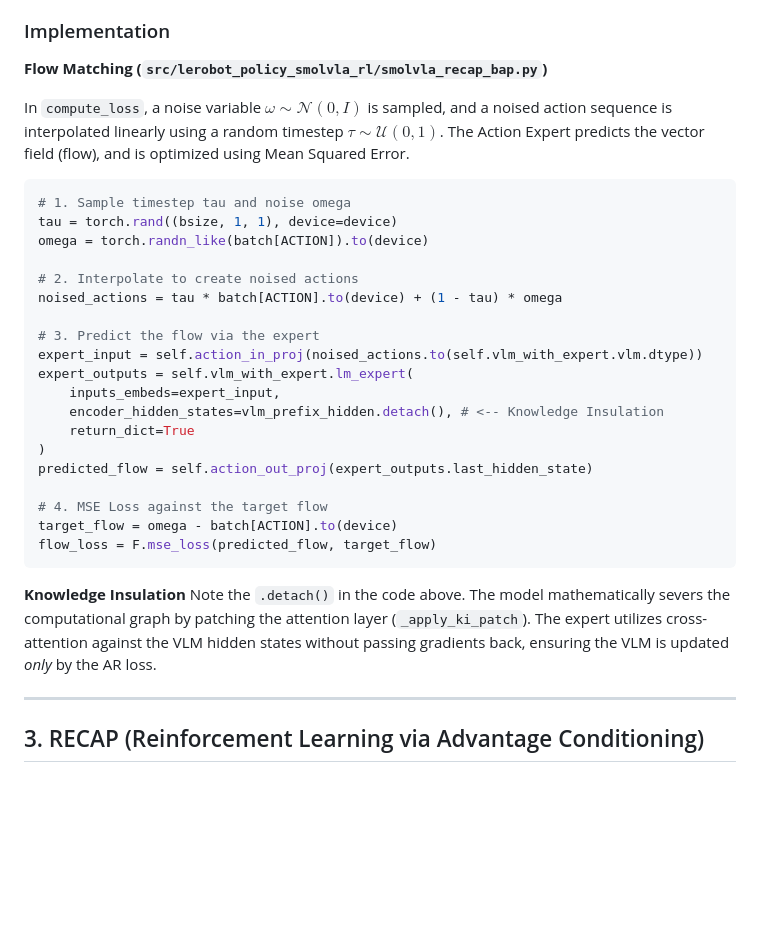
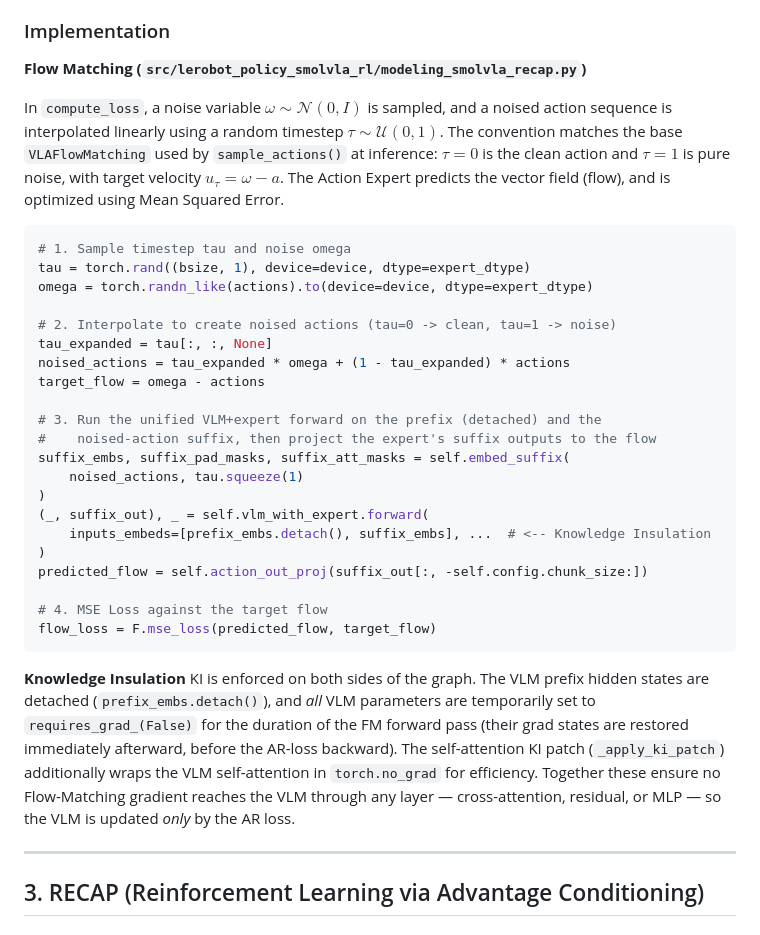
Before and after one commit to sacovo/smolva-rl, a Markdown page: docs/smolvla_rl_methods.md, the part around the change. Drawn GitHub-style; blank space fills up the shorter version.

Commit message:
docs: fix methods §2 file path and sync the compute_loss snippet
smolvla_recap_bap.py -> modeling_smolvla_recap.py, and update the Flow
Matching / Knowledge Insulation snippet to the current convention (tau=0
clean, tau=1 noise; VLM param-freeze KI). Cleanup plan item 1.

Co-Authored-By: Claude Opus 4.8 (1M context) <noreply@anthropic.com>

````diff
--- a/docs/smolvla_rl_methods.md
+++ b/docs/smolvla_rl_methods.md
@@ -62,34 +62,36 @@ While FAST tokens allow the VLM to co-train on action data, they can lack the pr
 
 ### Implementation
 
-**Flow Matching (`src/lerobot_policy_smolvla_rl/smolvla_recap_bap.py`)**
+**Flow Matching (`src/lerobot_policy_smolvla_rl/modeling_smolvla_recap.py`)**
 
-In `compute_loss`, a noise variable $\omega \sim \mathcal{N}(0, I)$ is sampled, and a noised action sequence is interpolated linearly using a random timestep $\tau \sim \mathcal{U}(0, 1)$. The Action Expert predicts the vector field (flow), and is optimized using Mean Squared Error.
+In `compute_loss`, a noise variable $\omega \sim \mathcal{N}(0, I)$ is sampled, and a noised action sequence is interpolated linearly using a random timestep $\tau \sim \mathcal{U}(0, 1)$. The convention matches the base `VLAFlowMatching` used by `sample_actions()` at inference: $\tau = 0$ is the clean action and $\tau = 1$ is pure noise, with target velocity $u_\tau = \omega - a$. The Action Expert predicts the vector field (flow), and is optimized using Mean Squared Error.
 
 ```python
 # 1. Sample timestep tau and noise omega
-tau = torch.rand((bsize, 1, 1), device=device)
-omega = torch.randn_like(batch[ACTION]).to(device)
+tau = torch.rand((bsize, 1), device=device, dtype=expert_dtype)
+omega = torch.randn_like(actions).to(device=device, dtype=expert_dtype)
 
-# 2. Interpolate to create noised actions
-noised_actions = tau * batch[ACTION].to(device) + (1 - tau) * omega
+# 2. Interpolate to create noised actions (tau=0 -> clean, tau=1 -> noise)
+tau_expanded = tau[:, :, None]
+noised_actions = tau_expanded * omega + (1 - tau_expanded) * actions
+target_flow = omega - actions
 
-# 3. Predict the flow via the expert
-expert_input = self.action_in_proj(noised_actions.to(self.vlm_with_expert.vlm.dtype))
-expert_outputs = self.vlm_with_expert.lm_expert(
-    inputs_embeds=expert_input,
-    encoder_hidden_states=vlm_prefix_hidden.detach(), # <-- Knowledge Insulation
-    return_dict=True
+# 3. Run the unified VLM+expert forward on the prefix (detached) and the
+#    noised-action suffix, then project the expert's suffix outputs to the flow
+suffix_embs, suffix_pad_masks, suffix_att_masks = self.embed_suffix(
+    noised_actions, tau.squeeze(1)
 )
-predicted_flow = self.action_out_proj(expert_outputs.last_hidden_state)
+(_, suffix_out), _ = self.vlm_with_expert.forward(
+    inputs_embeds=[prefix_embs.detach(), suffix_embs], ...  # <-- Knowledge Insulation
+)
+predicted_flow = self.action_out_proj(suffix_out[:, -self.config.chunk_size:])
 
 # 4. MSE Loss against the target flow
-target_flow = omega - batch[ACTION].to(device)
 flow_loss = F.mse_loss(predicted_flow, target_flow)
 ```
 
 **Knowledge Insulation**
-Note the `.detach()` in the code above. The model mathematically severs the computational graph by patching the attention layer (`_apply_ki_patch`). The expert utilizes cross-attention against the VLM hidden states without passing gradients back, ensuring the VLM is updated *only* by the AR loss.
+KI is enforced on both sides of the graph. The VLM prefix hidden states are detached (`prefix_embs.detach()`), and *all* VLM parameters are temporarily set to `requires_grad_(False)` for the duration of the FM forward pass (their grad states are restored immediately afterward, before the AR-loss backward). The self-attention KI patch (`_apply_ki_patch`) additionally wraps the VLM self-attention in `torch.no_grad` for efficiency. Together these ensure no Flow-Matching gradient reaches the VLM through any layer — cross-attention, residual, or MLP — so the VLM is updated *only* by the AR loss.
 
 ---
 
````
